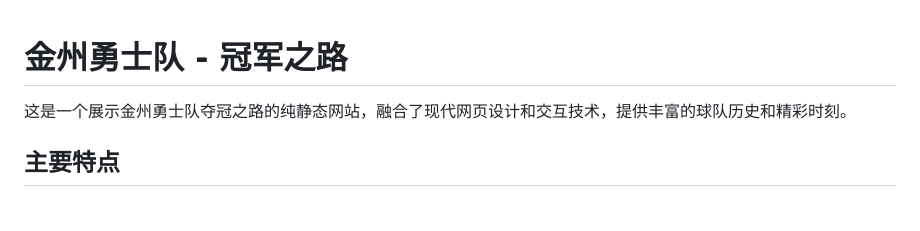
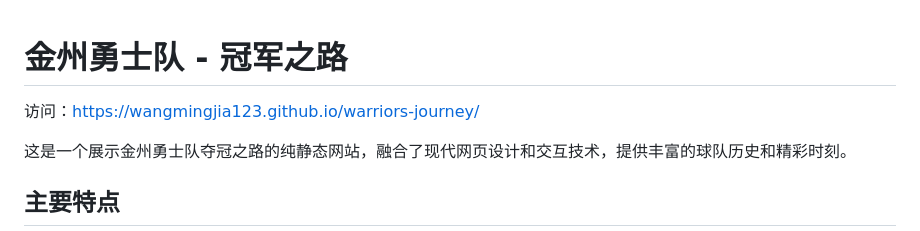
Before and after one commit to wangmingjia123/warriors-journey, a Markdown page: README.md, the part around the change. GitHub-like rendering; blank space fills up the shorter version.

```diff
--- a/README.md
+++ b/README.md
@@ -1,4 +1,6 @@
 # 金州勇士队 - 冠军之路
+
+访问：https://wangmingjia123.github.io/warriors-journey/
 
 这是一个展示金州勇士队夺冠之路的纯静态网站，融合了现代网页设计和交互技术，提供丰富的球队历史和精彩时刻。
 
```
